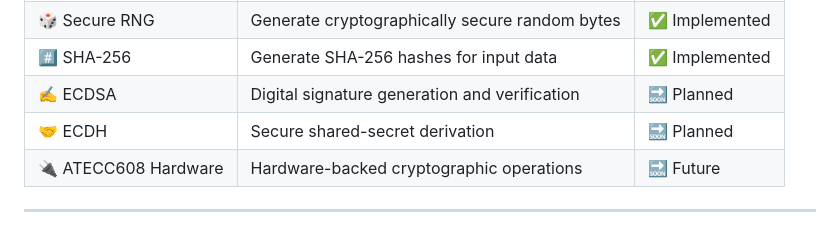
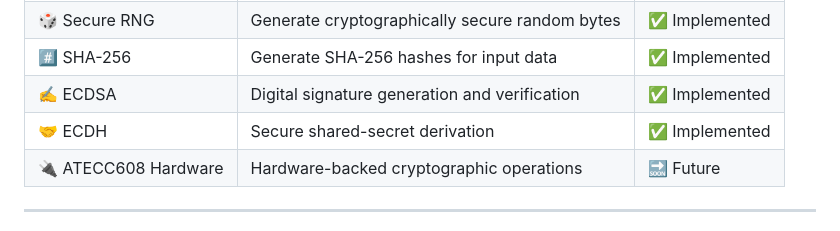
Before and after one commit to soumikgit7/ATECC608-Security-API, a Markdown page: README.md, the part around the change. Rendered like a GitHub page.

```diff
--- a/README.md
+++ b/README.md
@@ -98,13 +98,13 @@ The current implementation uses software-based cryptography and is designed with
 <tr>
 <td>✍️ ECDSA</td>
 <td>Digital signature generation and verification</td>
-<td>🔜 Planned</td>
+<td>✅ Implemented</td>
 </tr>
 
 <tr>
 <td>🤝 ECDH</td>
 <td>Secure shared-secret derivation</td>
-<td>🔜 Planned</td>
+<td>✅ Implemented</td>
 </tr>
 
 <tr>
```
